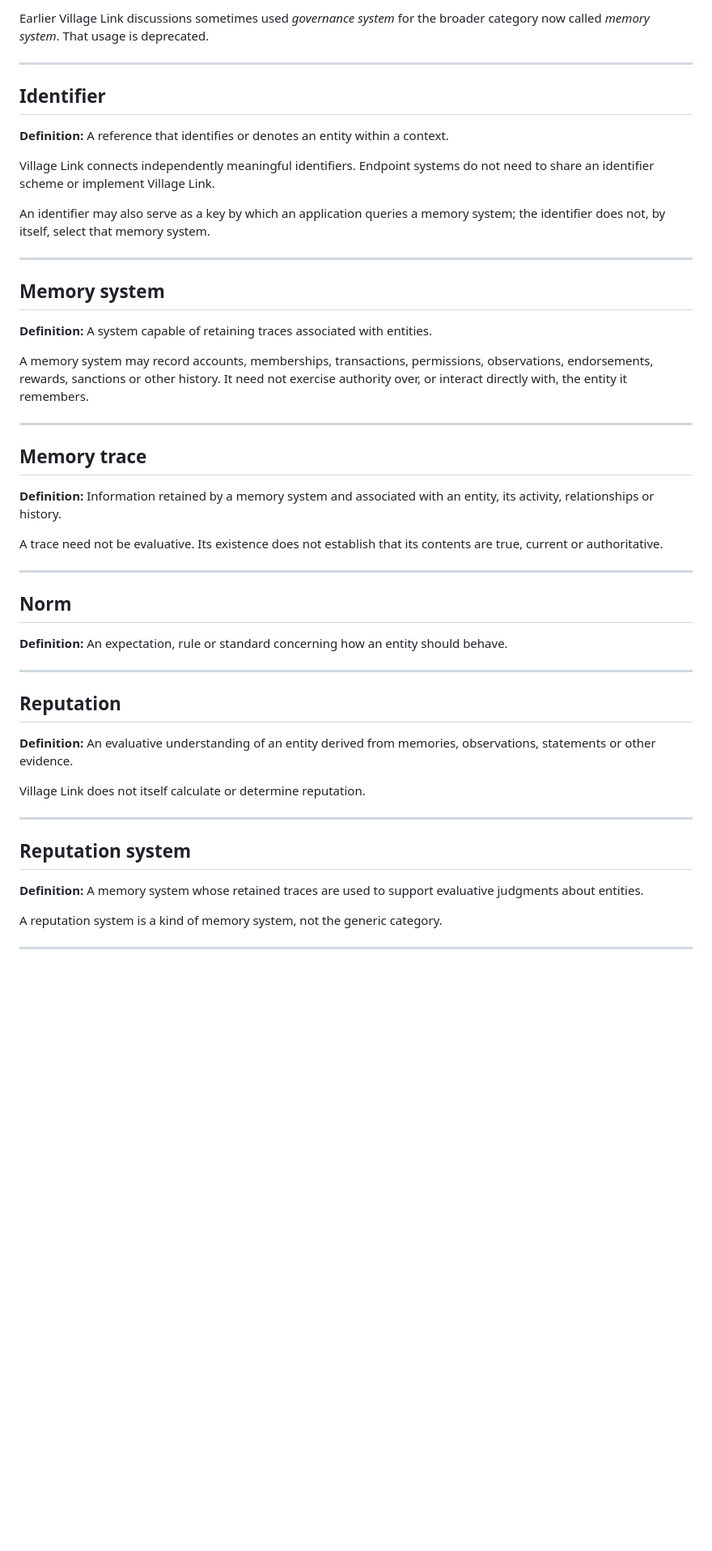
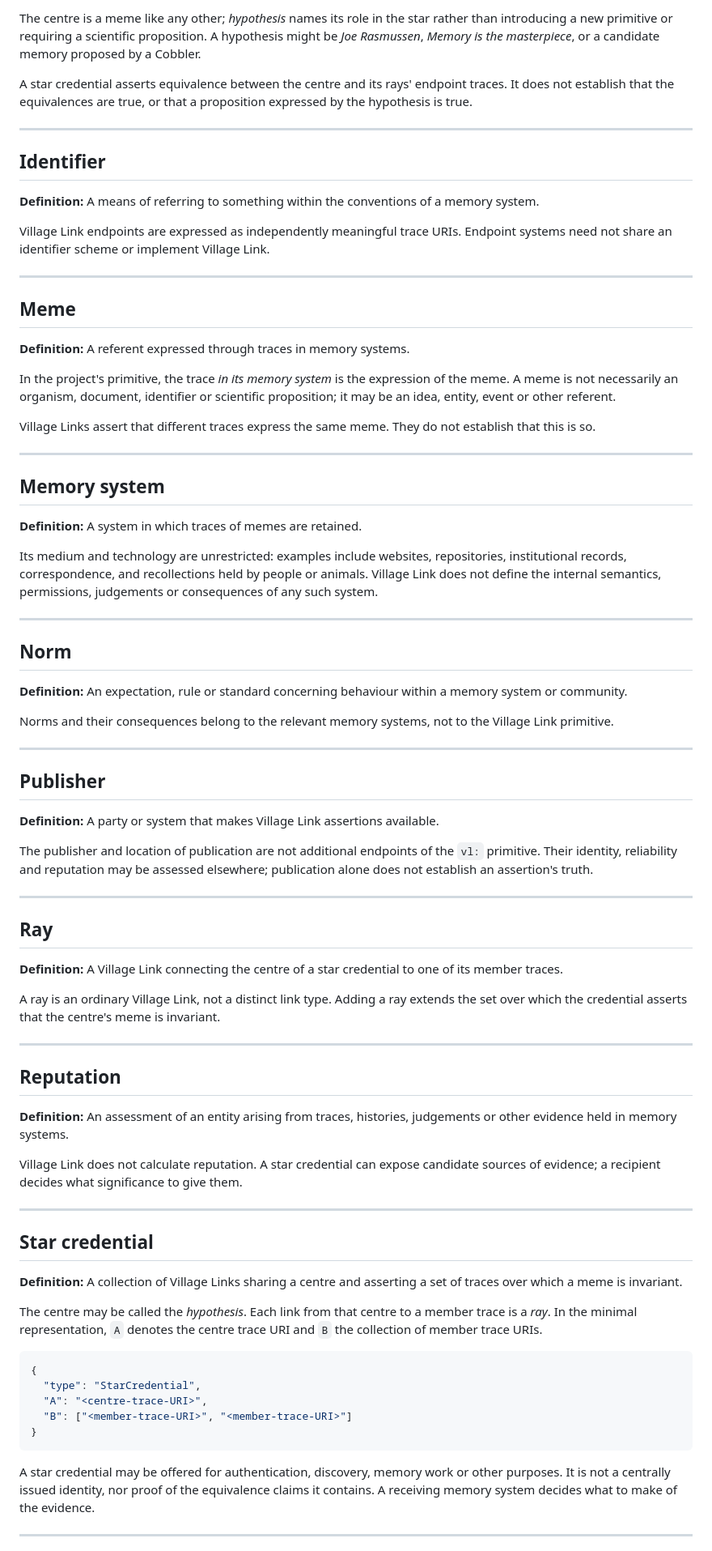
Before and after one commit to Inky-Tech-Pty-Ltd/VillageLink, a Markdown page: glossary.md, the part around one of its changes. Shown at 81% size. GitHub-like rendering; blank space fills up the shorter version.

````diff
--- a/glossary.md
+++ b/glossary.md
@@ -74,53 +78,83 @@ Governance may operate across multiple memory systems. Anticipated consequences
 
-Earlier Village Link discussions sometimes used *governance system* for the broader category now called *memory system*. That usage is deprecated.
+The centre is a meme like any other; *hypothesis* names its role in the star rather than introducing a new primitive or requiring a scientific proposition. A hypothesis might be *Joe Rasmussen*, *Memory is the masterpiece*, or a candidate memory proposed by a Cobbler.
+
+A star credential asserts equivalence between the centre and its rays' endpoint traces. It does not establish that the equivalences are true, or that a proposition expressed by the hypothesis is true.
 
 ---
 
 ## Identifier
 
-**Definition:** A reference that identifies or denotes an entity within a context.
+**Definition:** A means of referring to something within the conventions of a memory system.
 
-Village Link connects independently meaningful identifiers. Endpoint systems do not need to share an identifier scheme or implement Village Link.
+Village Link endpoints are expressed as independently meaningful trace URIs. Endpoint systems need not share an identifier scheme or implement Village Link.
 
-An identifier may also serve as a key by which an application queries a memory system; the identifier does not, by itself, select that memory system.
+---
+
+## Meme
+
+**Definition:** A referent expressed through traces in memory systems.
+
+In the project's primitive, the trace *in its memory system* is the expression of the meme. A meme is not necessarily an organism, document, identifier or scientific proposition; it may be an idea, entity, event or other referent.
+
+Village Links assert that different traces express the same meme. They do not establish that this is so.
 
 ---
 
 ## Memory system
 
-**Definition:** A system capable of retaining traces associated with entities.
+**Definition:** A system in which traces of memes are retained.
 
-A memory system may record accounts, memberships, transactions, permissions, observations, endorsements, rewards, sanctions or other history. It need not exercise authority over, or interact directly with, the entity it remembers.
-
----
-
-## Memory trace
-
-**Definition:** Information retained by a memory system and associated with an entity, its activity, relationships or history.
-
-A trace need not be evaluative. Its existence does not establish that its contents are true, current or authoritative.
+Its medium and technology are unrestricted: examples include websites, repositories, institutional records, correspondence, and recollections held by people or animals. Village Link does not define the internal semantics, permissions, judgements or consequences of any such system.
 
 ---
 
 ## Norm
 
-**Definition:** An expectation, rule or standard concerning how an entity should behave.
+**Definition:** An expectation, rule or standard concerning behaviour within a memory system or community.
+
+Norms and their consequences belong to the relevant memory systems, not to the Village Link primitive.
+
+---
+
+## Publisher
+
+**Definition:** A party or system that makes Village Link assertions available.
+
+The publisher and location of publication are not additional endpoints of the `vl:` primitive. Their identity, reliability and reputation may be assessed elsewhere; publication alone does not establish an assertion's truth.
+
+---
+
+## Ray
+
+**Definition:** A Village Link connecting the centre of a star credential to one of its member traces.
+
+A ray is an ordinary Village Link, not a distinct link type. Adding a ray extends the set over which the credential asserts that the centre's meme is invariant.
 
 ---
 
 ## Reputation
 
-**Definition:** An evaluative understanding of an entity derived from memories, observations, statements or other evidence.
+**Definition:** An assessment of an entity arising from traces, histories, judgements or other evidence held in memory systems.
 
-Village Link does not itself calculate or determine reputation.
+Village Link does not calculate reputation. A star credential can expose candidate sources of evidence; a recipient decides what significance to give them.
 
 ---
 
-## Reputation system
+## Star credential
 
-**Definition:** A memory system whose retained traces are used to support evaluative judgments about entities.
+**Definition:** A collection of Village Links sharing a centre and asserting a set of traces over which a meme is invariant.
 
-A reputation system is a kind of memory system, not the generic category.
+The centre may be called the *hypothesis*. Each link from that centre to a member trace is a *ray*. In the minimal representation, `A` denotes the centre trace URI and `B` the collection of member trace URIs.
+
+```json
+{
+  "type": "StarCredential",
+  "A": "<centre-trace-URI>",
+  "B": ["<member-trace-URI>", "<member-trace-URI>"]
+}
+```
+
+A star credential may be offered for authentication, discovery, memory work or other purposes. It is not a centrally issued identity, nor proof of the equivalence claims it contains. A receiving memory system decides what to make of the evidence.
 
 ---
 
````
Also changed, not shown: other parts of glossary.md (+61 -126 lines).
